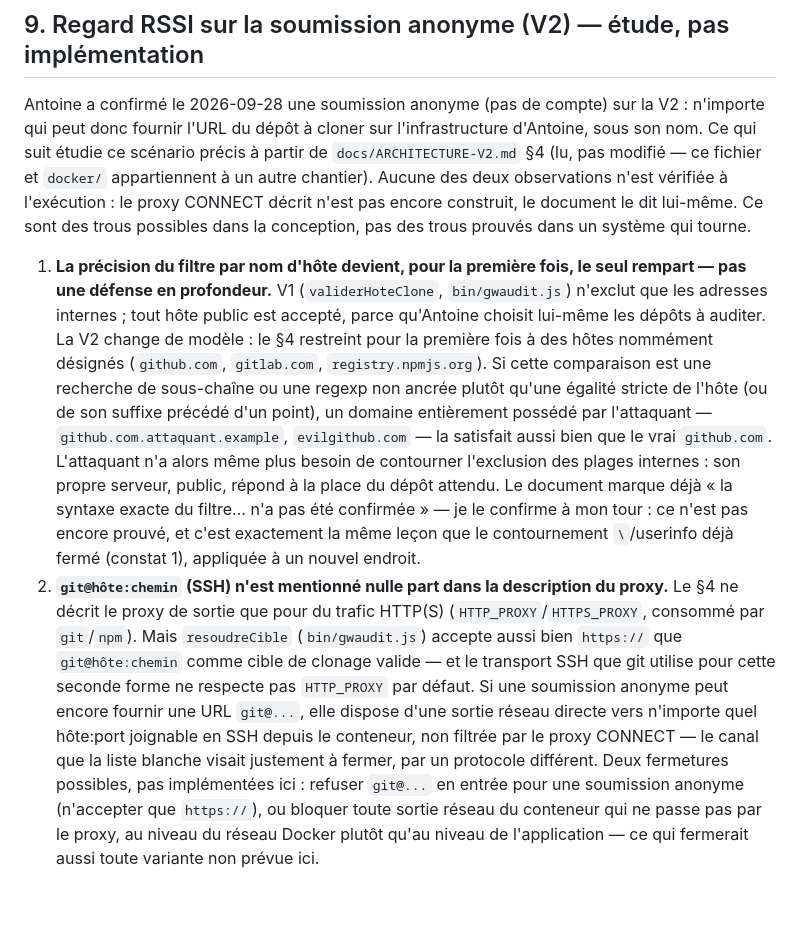
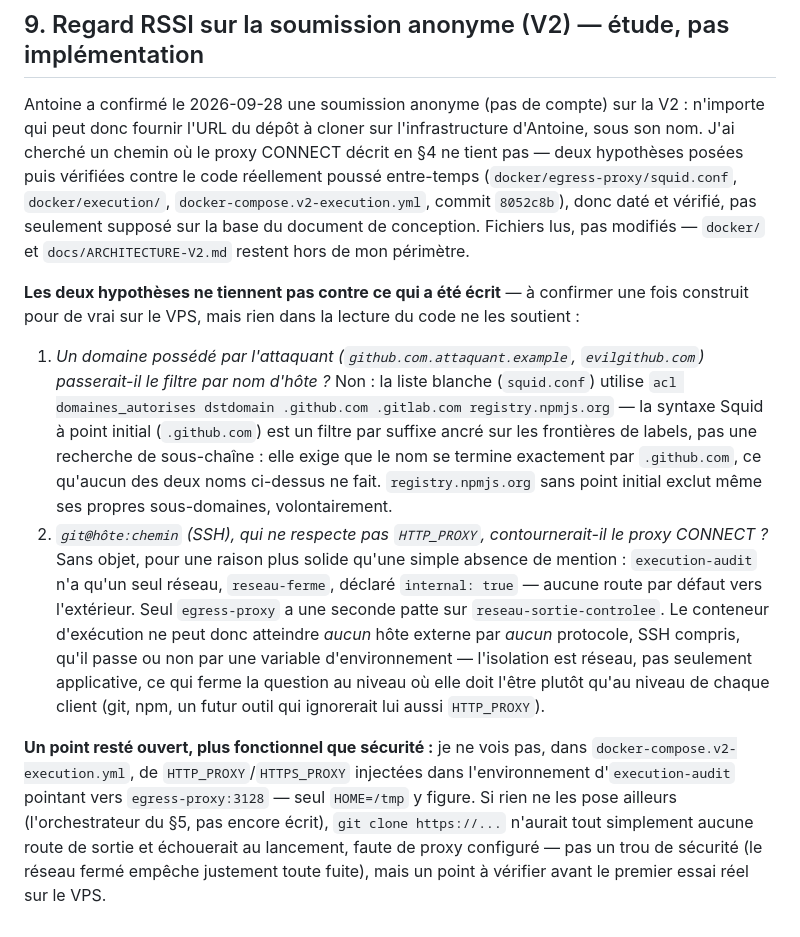
Before and after one commit to lombre33/Grist-widget-audit, a Markdown page: docs/PISTES-EXHAUSTIVITE.md, the part around the change. GitHub-like rendering; blank space fills up the shorter version.

Commit message:
docs: corrige le §9 après vérification contre le code réel du proxy
Les deux hypothèses (contournement du filtre par nom d'hôte, bypass SSH
via git@) ne tiennent pas contre squid.conf et docker-compose.v2-execution.yml
poussés entre-temps (commit 8052c8b) : dstdomain à point initial est un
filtre par suffixe correct, et reseau-ferme (internal: true) empêche toute
sortie hors du proxy quel que soit le protocole. Signale à la place un
point fonctionnel (HTTP_PROXY non visible dans l'environnement du service).

Co-Authored-By: Claude Sonnet 5 <noreply@anthropic.com>
Claude-Session: https://claude.ai/code/session_018qeSUxRmy18CieRkgYECBP

```diff
--- a/docs/PISTES-EXHAUSTIVITE.md
+++ b/docs/PISTES-EXHAUSTIVITE.md
@@ -277,44 +277,46 @@ sans backend propre, et n'est pas listée.
 
 Antoine a confirmé le 2026-09-28 une soumission anonyme (pas de compte) sur
 la V2 : n'importe qui peut donc fournir l'URL du dépôt à cloner sur
-l'infrastructure d'Antoine, sous son nom. Ce qui suit étudie ce scénario
-précis à partir de `docs/ARCHITECTURE-V2.md` §4 (lu, pas modifié — ce
-fichier et `docker/` appartiennent à un autre chantier). Aucune des deux
-observations n'est vérifiée à l'exécution : le proxy CONNECT décrit n'est
-pas encore construit, le document le dit lui-même. Ce sont des trous
-possibles dans la conception, pas des trous prouvés dans un système qui
-tourne.
+l'infrastructure d'Antoine, sous son nom. J'ai cherché un chemin où le
+proxy CONNECT décrit en §4 ne tient pas — deux hypothèses posées puis
+vérifiées contre le code réellement poussé entre-temps
+(`docker/egress-proxy/squid.conf`, `docker/execution/`,
+`docker-compose.v2-execution.yml`, commit `8052c8b`), donc daté et
+vérifié, pas seulement supposé sur la base du document de conception.
+Fichiers lus, pas modifiés — `docker/` et `docs/ARCHITECTURE-V2.md`
+restent hors de mon périmètre.
 
-1. **La précision du filtre par nom d'hôte devient, pour la première fois,
-   le seul rempart — pas une défense en profondeur.** V1 (`validerHoteClone`,
-   `bin/gwaudit.js`) n'exclut que les adresses internes ; tout hôte public
-   est accepté, parce qu'Antoine choisit lui-même les dépôts à auditer.
-   La V2 change de modèle : le §4 restreint pour la première fois à des
-   hôtes nommément désignés (`github.com`, `gitlab.com`,
-   `registry.npmjs.org`). Si cette comparaison est une recherche de
-   sous-chaîne ou une regexp non ancrée plutôt qu'une égalité stricte de
-   l'hôte (ou de son suffixe précédé d'un point), un domaine entièrement
-   possédé par l'attaquant — `github.com.attaquant.example`,
-   `evilgithub.com` — la satisfait aussi bien que le vrai `github.com`.
-   L'attaquant n'a alors même plus besoin de contourner l'exclusion des
-   plages internes : son propre serveur, public, répond à la place du
-   dépôt attendu. Le document marque déjà « la syntaxe exacte du filtre...
-   n'a pas été confirmée » — je le confirme à mon tour : ce n'est pas
-   encore prouvé, et c'est exactement la même leçon que le contournement
-   `\`/userinfo déjà fermé (constat 1), appliquée à un nouvel endroit.
-2. **`git@hôte:chemin` (SSH) n'est mentionné nulle part dans la description
-   du proxy.** Le §4 ne décrit le proxy de sortie que pour du trafic
-   HTTP(S) (`HTTP_PROXY`/`HTTPS_PROXY`, consommé par `git`/`npm`). Mais
-   `resoudreCible` (`bin/gwaudit.js`) accepte aussi bien `https://` que
-   `git@hôte:chemin` comme cible de clonage valide — et le transport SSH
-   que git utilise pour cette seconde forme ne respecte pas `HTTP_PROXY`
-   par défaut. Si une soumission anonyme peut encore fournir une URL
-   `git@...`, elle dispose d'une sortie réseau directe vers n'importe quel
-   hôte:port joignable en SSH depuis le conteneur, non filtrée par le
-   proxy CONNECT — le canal que la liste blanche visait justement à
-   fermer, par un protocole différent. Deux fermetures possibles, pas
-   implémentées ici : refuser `git@...` en entrée pour une soumission
-   anonyme (n'accepter que `https://`), ou bloquer toute sortie réseau du
-   conteneur qui ne passe pas par le proxy, au niveau du réseau Docker
-   plutôt qu'au niveau de l'application — ce qui fermerait aussi toute
-   variante non prévue ici.
+**Les deux hypothèses ne tiennent pas contre ce qui a été écrit** — à
+confirmer une fois construit pour de vrai sur le VPS, mais rien dans la
+lecture du code ne les soutient :
+
+1. *Un domaine possédé par l'attaquant (`github.com.attaquant.example`,
+   `evilgithub.com`) passerait-il le filtre par nom d'hôte ?* Non : la
+   liste blanche (`squid.conf`) utilise `acl domaines_autorises dstdomain
+   .github.com .gitlab.com registry.npmjs.org` — la syntaxe Squid à point
+   initial (`.github.com`) est un filtre par suffixe ancré sur les
+   frontières de labels, pas une recherche de sous-chaîne : elle exige que
+   le nom se termine exactement par `.github.com`, ce qu'aucun des deux
+   noms ci-dessus ne fait. `registry.npmjs.org` sans point initial exclut
+   même ses propres sous-domaines, volontairement.
+2. *`git@hôte:chemin` (SSH), qui ne respecte pas `HTTP_PROXY`,
+   contournerait-il le proxy CONNECT ?* Sans objet, pour une raison plus
+   solide qu'une simple absence de mention : `execution-audit` n'a
+   qu'un seul réseau, `reseau-ferme`, déclaré `internal: true` — aucune
+   route par défaut vers l'extérieur. Seul `egress-proxy` a une seconde
+   patte sur `reseau-sortie-controlee`. Le conteneur d'exécution ne peut
+   donc atteindre *aucun* hôte externe par *aucun* protocole, SSH compris,
+   qu'il passe ou non par une variable d'environnement — l'isolation est
+   réseau, pas seulement applicative, ce qui ferme la question au niveau
+   où elle doit l'être plutôt qu'au niveau de chaque client (git, npm, un
+   futur outil qui ignorerait lui aussi `HTTP_PROXY`).
+
+**Un point resté ouvert, plus fonctionnel que sécurité :** je ne vois pas,
+dans `docker-compose.v2-execution.yml`, de `HTTP_PROXY`/`HTTPS_PROXY`
+injectées dans l'environnement d'`execution-audit` pointant vers
+`egress-proxy:3128` — seul `HOME=/tmp` y figure. Si rien ne les pose
+ailleurs (l'orchestrateur du §5, pas encore écrit), `git clone
+https://...` n'aurait tout simplement aucune route de sortie et
+échouerait au lancement, faute de proxy configuré — pas un trou de
+sécurité (le réseau fermé empêche justement toute fuite), mais un point à
+vérifier avant le premier essai réel sur le VPS.
```
